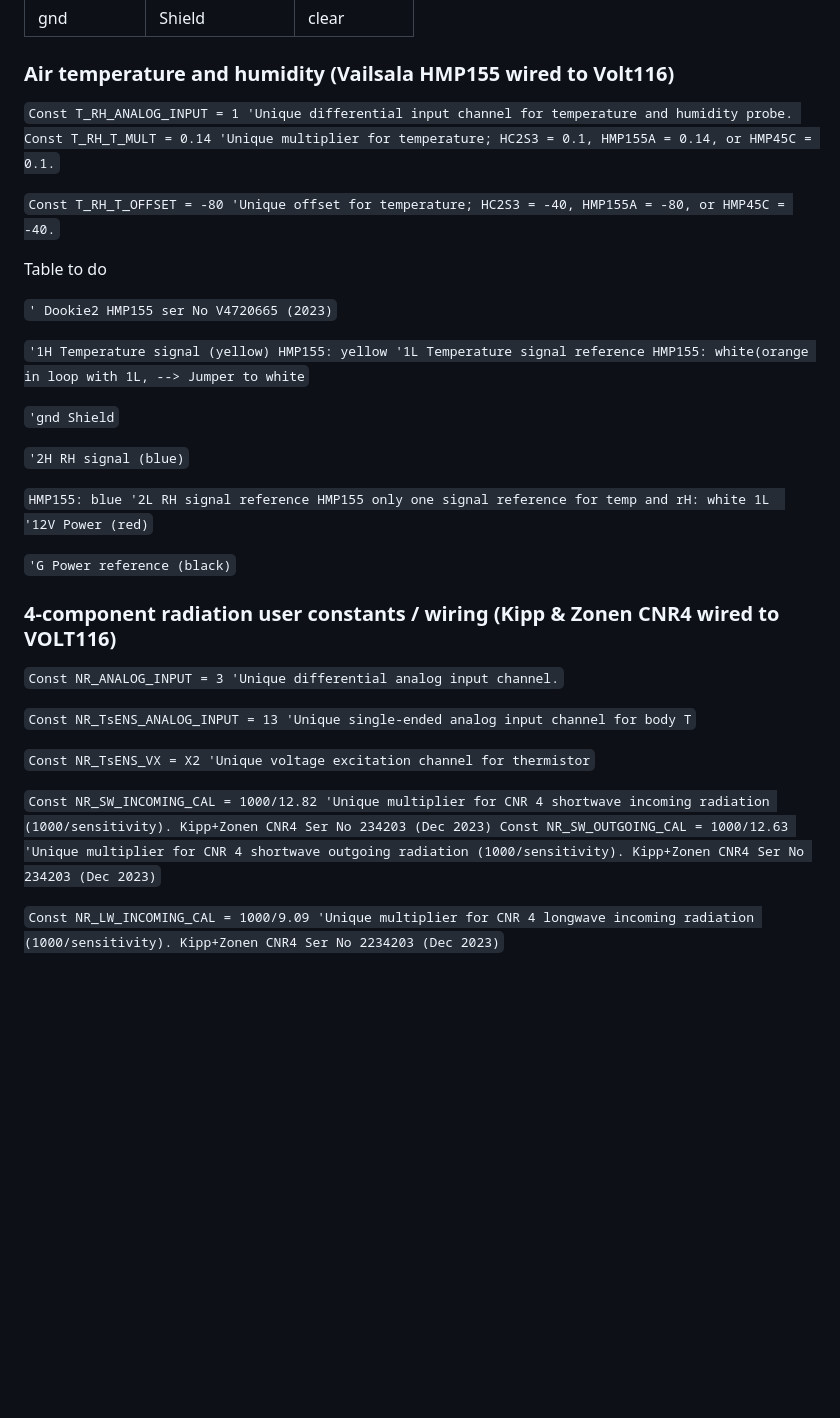
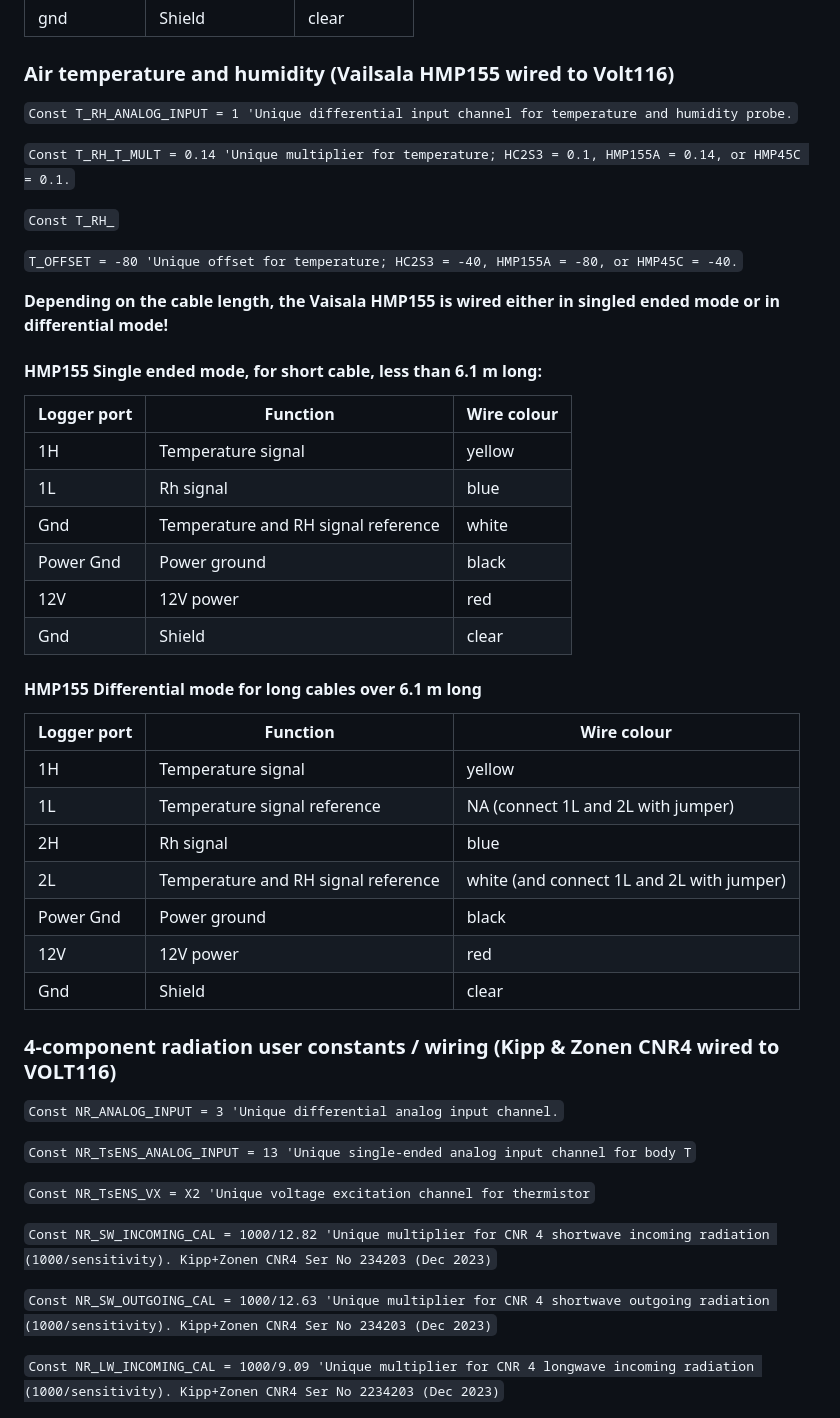
Before and after one commit to MarkusLoew/OzFluxtowerhandbook, a Markdown page: Sensorwiring.md, the part around one of its changes. Drawn GitHub-style; blank space fills up the shorter version.

```diff
--- a/Sensorwiring.md
+++ b/Sensorwiring.md
@@ -187,23 +187,38 @@ Many rangauges use similar wiring. Check the manual if your specific models foll
 
 ### Air temperature and humidity (Vailsala HMP155 wired to Volt116)
 
-`Const T_RH_ANALOG_INPUT = 1 'Unique differential input channel for temperature and humidity probe. Const T_RH_T_MULT = 0.14 'Unique multiplier for temperature; HC2S3 = 0.1, HMP155A = 0.14, or HMP45C = 0.1.`
+`Const T_RH_ANALOG_INPUT = 1 'Unique differential input channel for temperature and humidity probe.`
 
-`Const T_RH_T_OFFSET = -80 'Unique offset for temperature; HC2S3 = -40, HMP155A = -80, or HMP45C = -40.`
+`Const T_RH_T_MULT = 0.14 'Unique multiplier for temperature; HC2S3 = 0.1, HMP155A = 0.14, or HMP45C = 0.1.`
 
-Table to do
+`Const T_RH_`
 
-`' Dookie2 HMP155 ser No V4720665 (2023)`
+`T_OFFSET = -80 'Unique offset for temperature; HC2S3 = -40, HMP155A = -80, or HMP45C = -40.`
 
-`'1H Temperature signal (yellow) HMP155: yellow '1L Temperature signal reference HMP155: white(orange in loop with 1L, --> Jumper to white`
+**Depending on the cable length, the Vaisala HMP155 is wired either in singled ended mode or in differential mode!**
 
-`'gnd Shield`
+#### HMP155 Single ended mode, for short cable, less than 6.1 m long:
 
-`'2H RH signal (blue)`
+| Logger port | Function                            | Wire colour |
+|-------------|-------------------------------------|-------------|
+| 1H          | Temperature signal                  | yellow      |
+| 1L          | Rh signal                           | blue        |
+| Gnd         | Temperature and RH signal reference | white       |
+| Power Gnd   | Power ground                        | black       |
+| 12V         | 12V power                           | red         |
+| Gnd         | Shield                              | clear       |
 
-`HMP155: blue '2L RH signal reference HMP155 only one signal reference for temp and rH: white 1L  '12V Power (red)`
+#### HMP155 Differential mode for long cables over 6.1 m long
 
-`'G Power reference (black)`
+| Logger port | Function | Wire colour |
+|------------------------|------------------------|------------------------|
+| 1H | Temperature signal | yellow |
+| 1L | Temperature signal reference | NA (connect 1L and 2L with jumper) |
+| 2H | Rh signal | blue |
+| 2L | Temperature and RH signal reference | white (and connect 1L and 2L with jumper) |
+| Power Gnd | Power ground | black |
+| 12V | 12V power | red |
+| Gnd | Shield | clear |
 
 ### 4-component radiation user constants / wiring (Kipp & Zonen CNR4 wired to VOLT116)
 
@@ -213,7 +228,9 @@ Table to do
 
 `Const NR_TsENS_VX = X2 'Unique voltage excitation channel for thermistor`
 
-`Const NR_SW_INCOMING_CAL = 1000/12.82 'Unique multiplier for CNR 4 shortwave incoming radiation (1000/sensitivity). Kipp+Zonen CNR4 Ser No 234203 (Dec 2023) Const NR_SW_OUTGOING_CAL = 1000/12.63 'Unique multiplier for CNR 4 shortwave outgoing radiation (1000/sensitivity). Kipp+Zonen CNR4 Ser No 234203 (Dec 2023)`
+`Const NR_SW_INCOMING_CAL = 1000/12.82 'Unique multiplier for CNR 4 shortwave incoming radiation (1000/sensitivity). Kipp+Zonen CNR4 Ser No 234203 (Dec 2023)`
+
+`Const NR_SW_OUTGOING_CAL = 1000/12.63 'Unique multiplier for CNR 4 shortwave outgoing radiation (1000/sensitivity). Kipp+Zonen CNR4 Ser No 234203 (Dec 2023)`
 
 `Const NR_LW_INCOMING_CAL = 1000/9.09 'Unique multiplier for CNR 4 longwave incoming radiation (1000/sensitivity). Kipp+Zonen CNR4 Ser No 2234203 (Dec 2023)`
 
```
Also changed, not shown: other parts of Sensorwiring.md (+32 -12 lines), Communication.md (+22 -20 lines), Towers.md (+1 -1 lines), images/sensors/sensor_wiring/CNR4_wiring_resistor_PXL_20260402_003720694.jpg (added), 5 other files.
